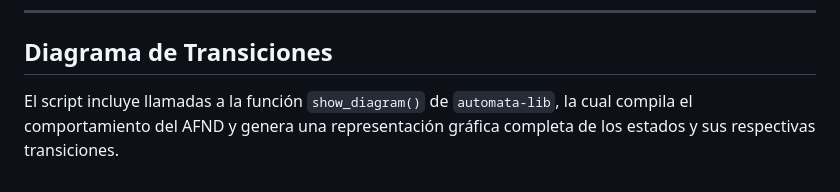
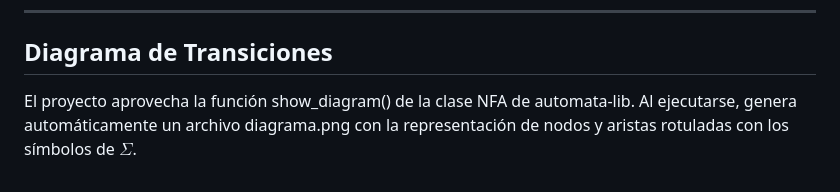
Before and after one commit to sandovalmolinaj2018-cmd/Trabajo-Fti, a Markdown page: README.md, the part around the change. Rendered like a GitHub page.

Commit message:
.readme.md

```diff
--- a/README.md
+++ b/README.md
@@ -92,4 +92,4 @@ Durante la ejecución, la consola te guiará permitiéndote ingresar letras o co
 
 ## Diagrama de Transiciones
 
-El script incluye llamadas a la función `show_diagram()` de `automata-lib`, la cual compila el comportamiento del AFND y genera una representación gráfica completa de los estados y sus respectivas transiciones.
+El proyecto aprovecha la función show_diagram() de la clase NFA de automata-lib. Al ejecutarse, genera automáticamente un archivo diagrama.png con la representación de nodos y aristas rotuladas con los símbolos de $\Sigma$.
```
